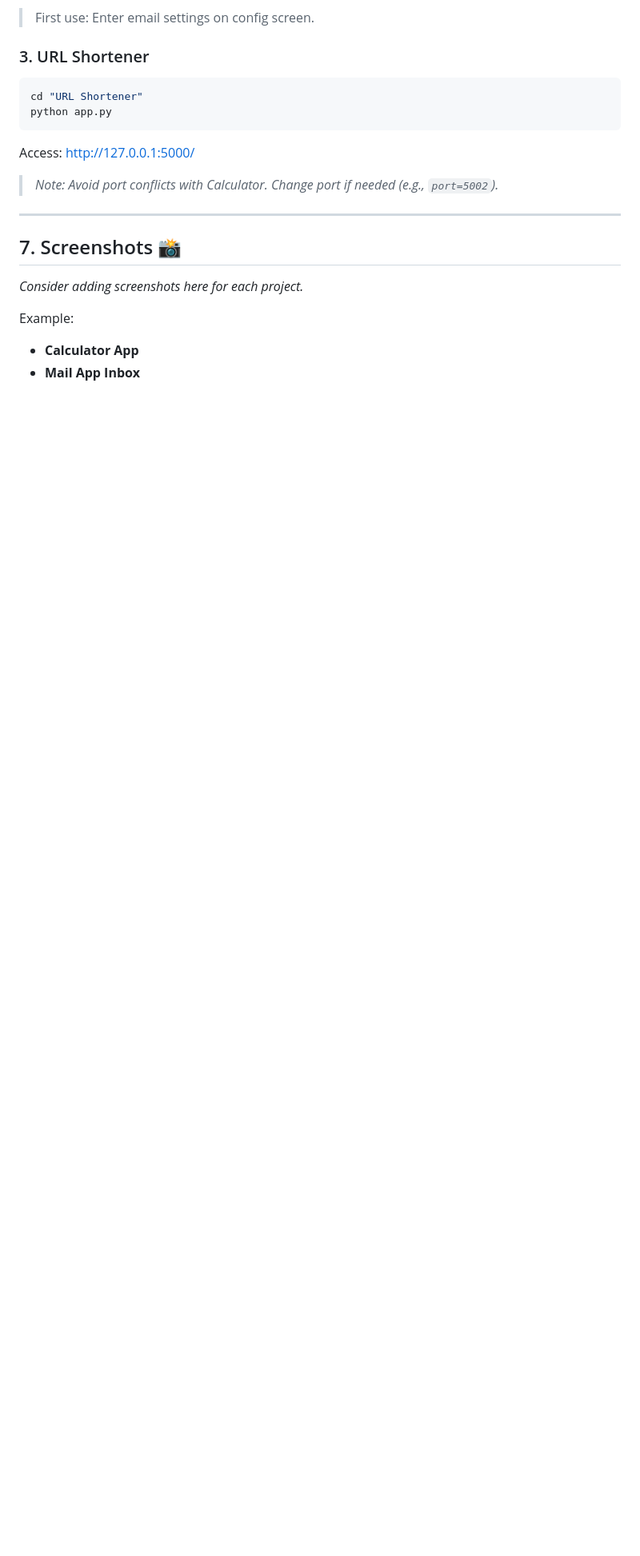
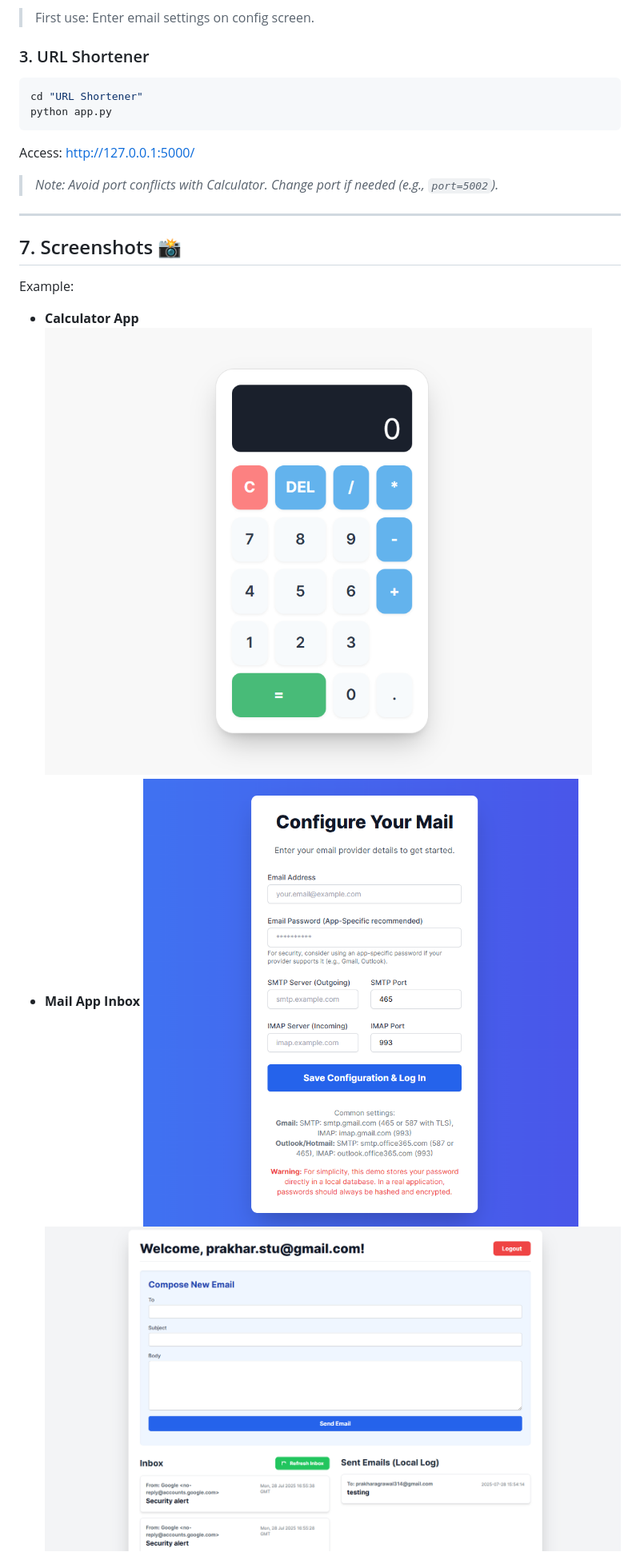
Before and after one commit to code3reaper/CodeClause, a Markdown page: README.md, the part around one of its changes. Shown at 80% size. GitHub-like rendering; blank space fills up the shorter version.

```diff
--- a/README.md
+++ b/README.md
@@ -174,10 +174,12 @@ Access: [http://127.0.0.1:5000/](http://127.0.0.1:5000/)
 
 ## 7. Screenshots 📸
 
-*Consider adding screenshots here for each project.*
 
 Example:
 
 * **Calculator App**
+  ![Calculator Screenshot](images/calculator.png)
 * **Mail App Inbox**
+  ![Mail Screenshot](images/mail_1.png)
+  ![Mail Screenshot](images/mail_2.png)
 * **URL Shortener**
```
Also changed, not shown: other parts of README.md (+2 -1 lines).
